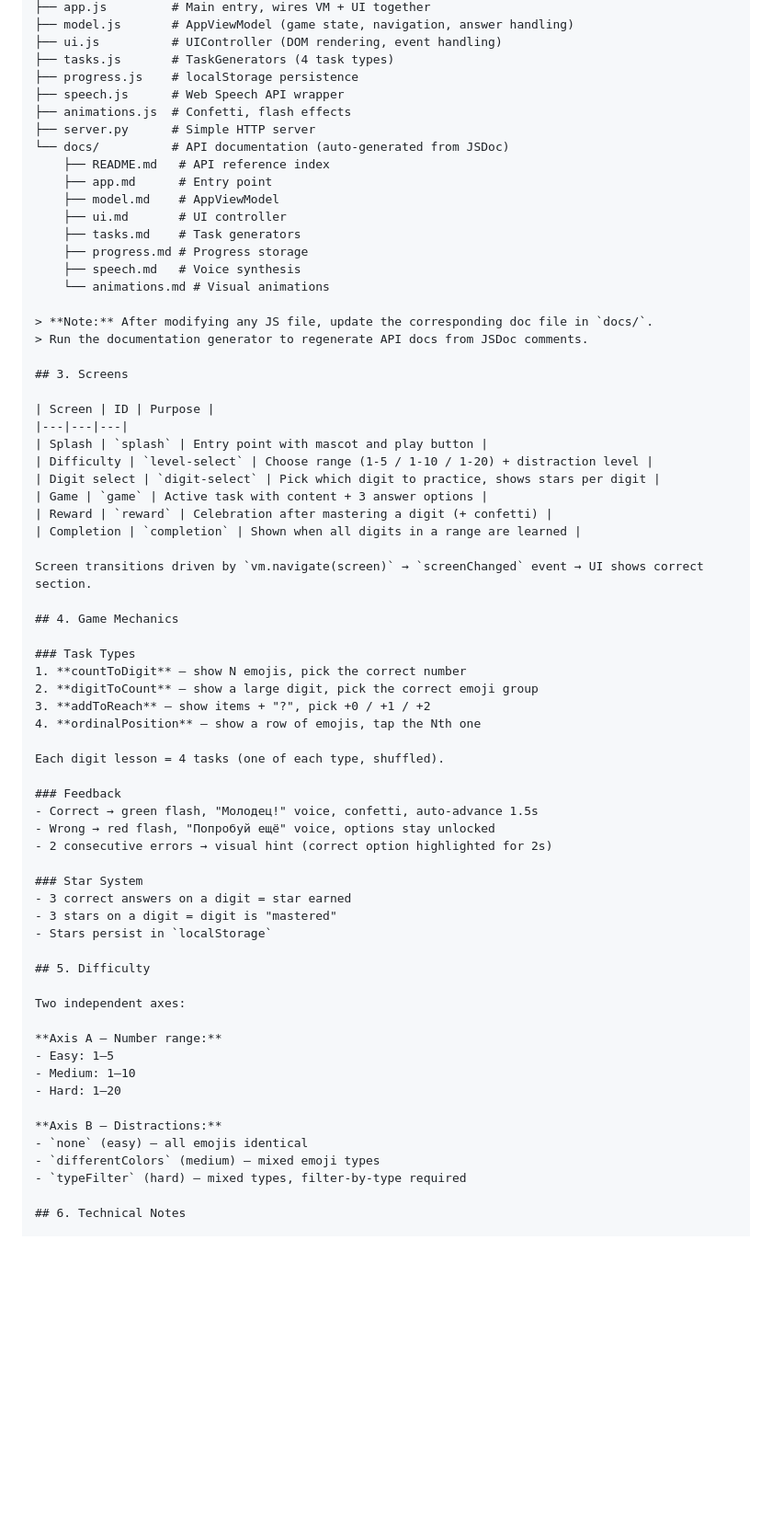
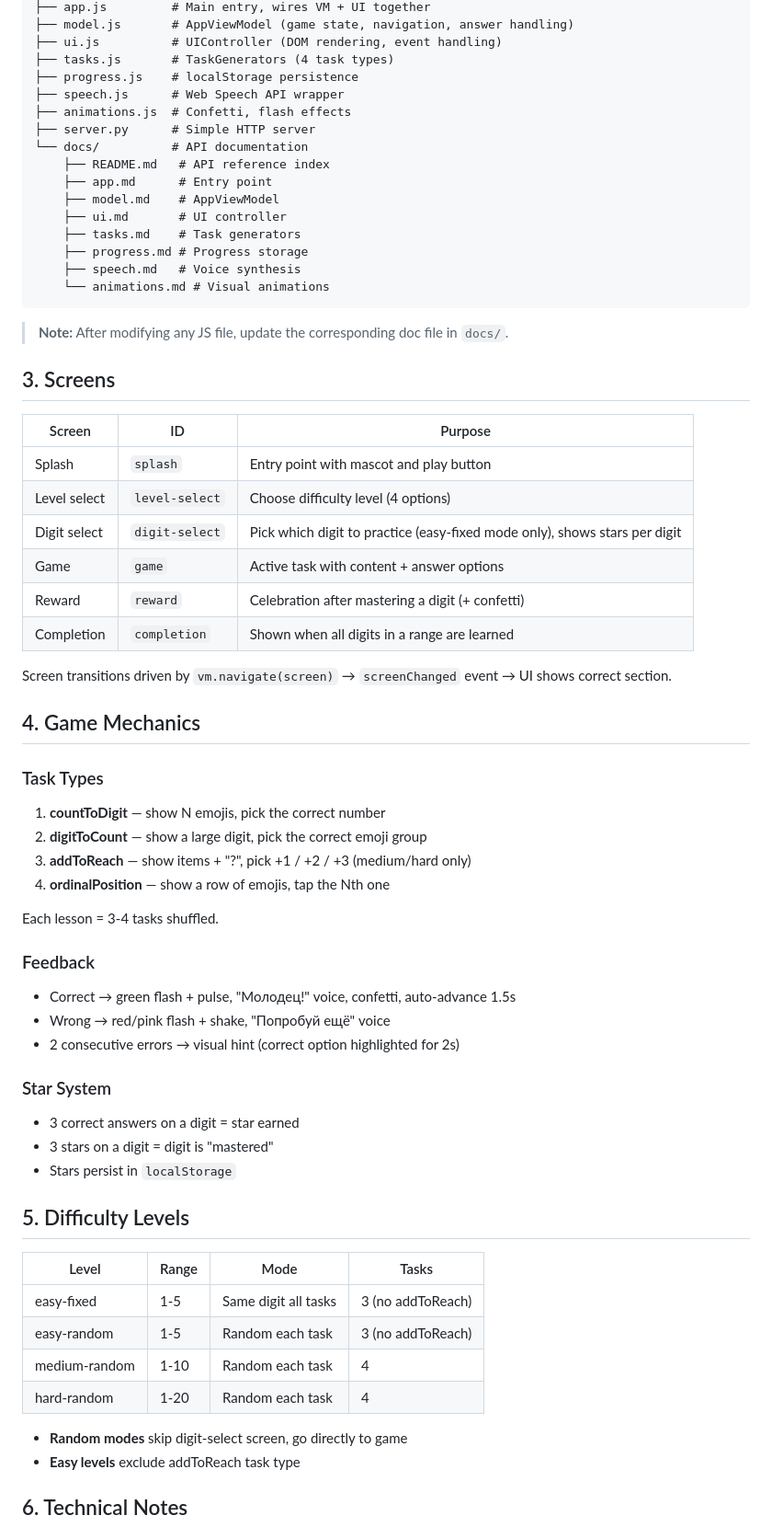
Before and after one commit to cy6erGn0m/digits-game, a Markdown page: AGENTS.md, the part around one of its changes. Shown at 92% size. Drawn GitHub-style; blank space fills up the shorter version.

Commit message:
Update AGENTS.md with current game levels and mechanics

````diff
--- a/AGENTS.md
+++ b/AGENTS.md
@@ -26,7 +26,7 @@ digits/
 ├── speech.js      # Web Speech API wrapper
 ├── animations.js  # Confetti, flash effects
 ├── server.py      # Simple HTTP server
-└── docs/          # API documentation (auto-generated from JSDoc)
+└── docs/          # API documentation
     ├── README.md   # API reference index
     ├── app.md      # Entry point
     ├── model.md    # AppViewModel
@@ -35,18 +35,18 @@ digits/
     ├── progress.md # Progress storage
     ├── speech.md   # Voice synthesis
     └── animations.md # Visual animations
+```
 
 > **Note:** After modifying any JS file, update the corresponding doc file in `docs/`.
-> Run the documentation generator to regenerate API docs from JSDoc comments.
 
 ## 3. Screens
 
 | Screen | ID | Purpose |
 |---|---|---|
 | Splash | `splash` | Entry point with mascot and play button |
-| Difficulty | `level-select` | Choose range (1-5 / 1-10 / 1-20) + distraction level |
-| Digit select | `digit-select` | Pick which digit to practice, shows stars per digit |
-| Game | `game` | Active task with content + 3 answer options |
+| Level select | `level-select` | Choose difficulty level (4 options) |
+| Digit select | `digit-select` | Pick which digit to practice (easy-fixed mode only), shows stars per digit |
+| Game | `game` | Active task with content + answer options |
 | Reward | `reward` | Celebration after mastering a digit (+ confetti) |
 | Completion | `completion` | Shown when all digits in a range are learned |
 
@@ -57,14 +57,14 @@ Screen transitions driven by `vm.navigate(screen)` → `screenChanged` event →
 ### Task Types
 1. **countToDigit** — show N emojis, pick the correct number
 2. **digitToCount** — show a large digit, pick the correct emoji group
-3. **addToReach** — show items + "?", pick +0 / +1 / +2
+3. **addToReach** — show items + "?", pick +1 / +2 / +3 (medium/hard only)
 4. **ordinalPosition** — show a row of emojis, tap the Nth one
 
-Each digit lesson = 4 tasks (one of each type, shuffled).
+Each lesson = 3-4 tasks shuffled.
 
 ### Feedback
-- Correct → green flash, "Молодец!" voice, confetti, auto-advance 1.5s
-- Wrong → red flash, "Попробуй ещё" voice, options stay unlocked
+- Correct → green flash + pulse, "Молодец!" voice, confetti, auto-advance 1.5s
+- Wrong → red/pink flash + shake, "Попробуй ещё" voice
 - 2 consecutive errors → visual hint (correct option highlighted for 2s)
 
 ### Star System
@@ -72,19 +72,17 @@ Each digit lesson = 4 tasks (one of each type, shuffled).
 - 3 stars on a digit = digit is "mastered"
 - Stars persist in `localStorage`
 
-## 5. Difficulty
+## 5. Difficulty Levels
 
-Two independent axes:
+| Level | Range | Mode | Tasks |
+|-------|-------|------|-------|
+| easy-fixed | 1-5 | Same digit all tasks | 3 (no addToReach) |
+| easy-random | 1-5 | Random each task | 3 (no addToReach) |
+| medium-random | 1-10 | Random each task | 4 |
+| hard-random | 1-20 | Random each task | 4 |
 
-**Axis A — Number range:**
-- Easy: 1–5
-- Medium: 1–10
-- Hard: 1–20
-
-**Axis B — Distractions:**
-- `none` (easy) — all emojis identical
-- `differentColors` (medium) — mixed emoji types
-- `typeFilter` (hard) — mixed types, filter-by-type required
+- **Random modes** skip digit-select screen, go directly to game
+- **Easy levels** exclude addToReach task type
 
 ## 6. Technical Notes
 
````
Also changed, not shown: other parts of AGENTS.md (+16 -10 lines).
